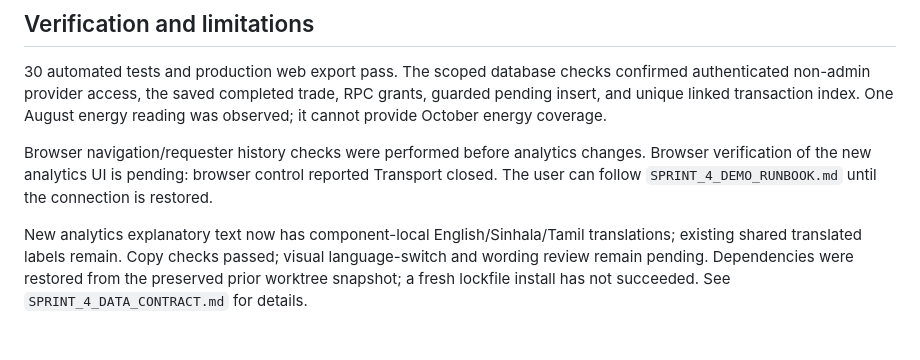
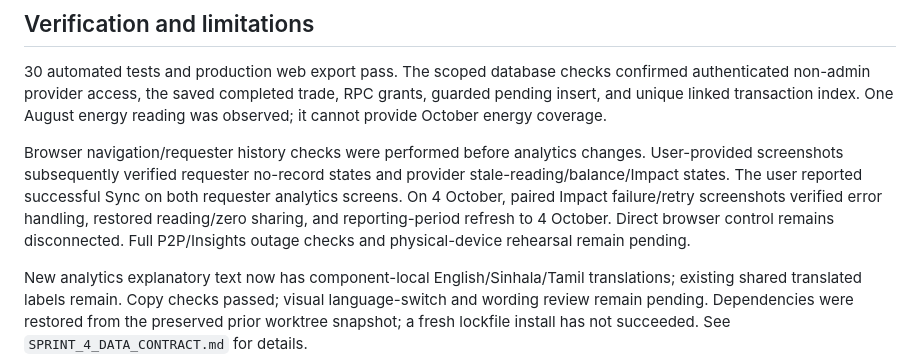
Before and after one commit to thrakaprabash/SolarCoop, a Markdown page: src/trade/SPRINT_4_HANDOFF.md, the part around the change. GitHub-like rendering; blank space fills up the shorter version.

```diff
--- a/src/trade/SPRINT_4_HANDOFF.md
+++ b/src/trade/SPRINT_4_HANDOFF.md
@@ -28,7 +28,7 @@ These commits are pushed. Story keys support Jira's GitHub integration; issue st
 
 30 automated tests and production web export pass. The scoped database checks confirmed authenticated non-admin provider access, the saved completed trade, RPC grants, guarded pending insert, and unique linked transaction index. One August energy reading was observed; it cannot provide October energy coverage.
 
-Browser navigation/requester history checks were performed before analytics changes. Browser verification of the new analytics UI is pending: browser control reported Transport closed. The user can follow `SPRINT_4_DEMO_RUNBOOK.md` until the connection is restored.
+Browser navigation/requester history checks were performed before analytics changes. User-provided screenshots subsequently verified requester no-record states and provider stale-reading/balance/Impact states. The user reported successful Sync on both requester analytics screens. On 4 October, paired Impact failure/retry screenshots verified error handling, restored reading/zero sharing, and reporting-period refresh to 4 October. Direct browser control remains disconnected. Full P2P/Insights outage checks and physical-device rehearsal remain pending.
 
 New analytics explanatory text now has component-local English/Sinhala/Tamil translations; existing shared translated labels remain. Copy checks passed; visual language-switch and wording review remain pending. Dependencies were restored from the preserved prior worktree snapshot; a fresh lockfile install has not succeeded. See `SPRINT_4_DATA_CONTRACT.md` for details.
 
```
Also changed, not shown: src/trade/SPRINT_4_ANALYTICS_CHECKS.md (+9 -2 lines).
